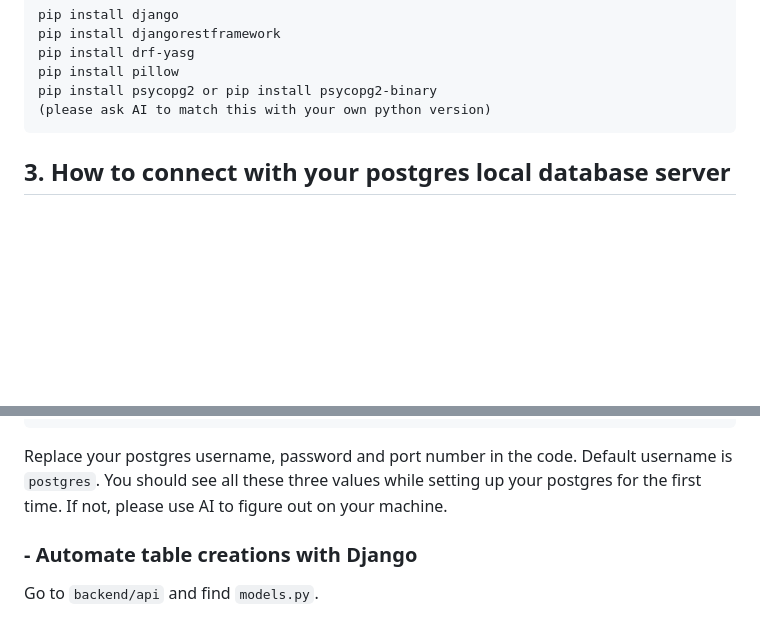
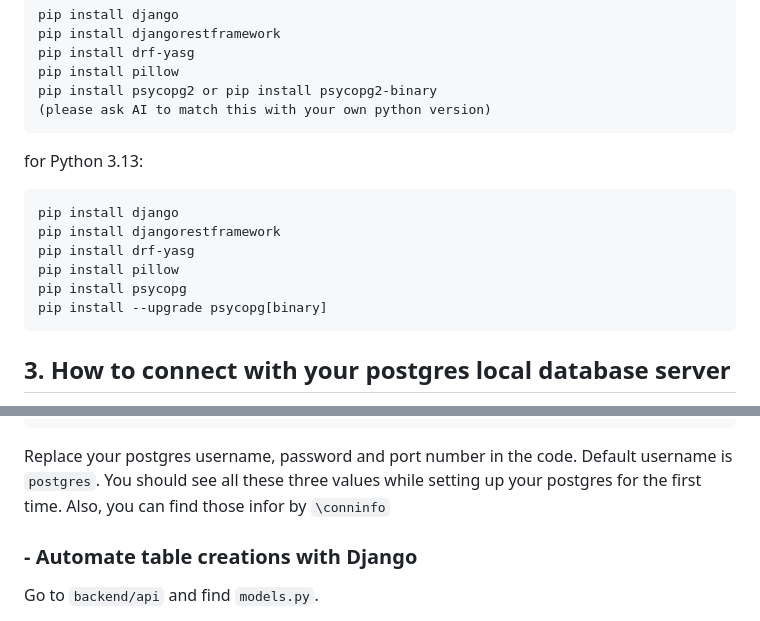
Before and after one commit to paupaudragon/travelmingle, a Markdown page: Note.md, 2 parts joined by grey strips. Drawn GitHub-style; blank space fills up the shorter version.

Commit message:
update note file including solution of issue we met

````diff
--- a/Note.md
+++ b/Note.md
@@ -32,7 +32,15 @@ pip install pillow
 pip install psycopg2 or pip install psycopg2-binary
 (please ask AI to match this with your own python version)
 ```
-
+for Python 3.13:
+```
+pip install django
+pip install djangorestframework
+pip install drf-yasg
+pip install pillow
+pip install psycopg
+pip install --upgrade psycopg[binary]
+```
 ## 3. How to connect with your postgres local database server
 
 We are not using remote host for now due to financial cost issue.
@@ -82,7 +90,7 @@ DATABASES = {
 }
 ```
 
-Replace your postgres username, password and port number in the code. Default username is `postgres`. You should see all these three values while setting up your postgres for the first time. If not, please use AI to figure out on your machine.
+Replace your postgres username, password and port number in the code. Default username is `postgres`. You should see all these three values while setting up your postgres for the first time. Also, you can find those infor by `\conninfo`
 
 ### - Automate table creations with Django
 
````
